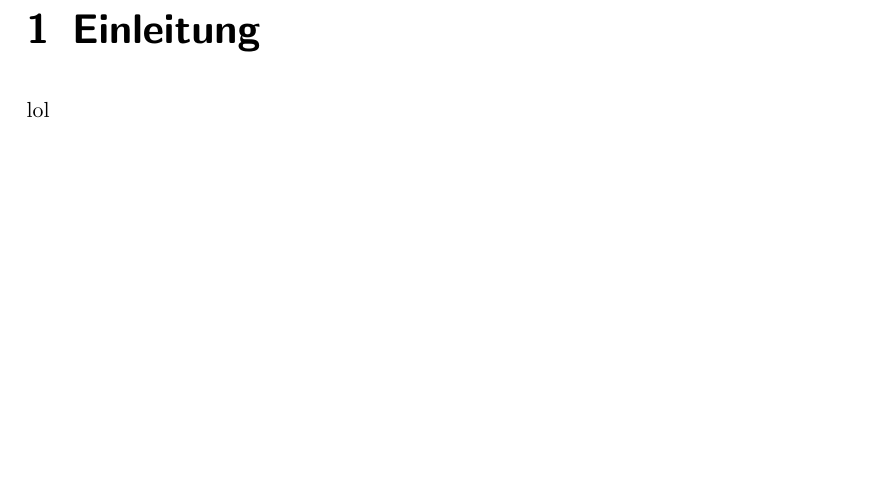
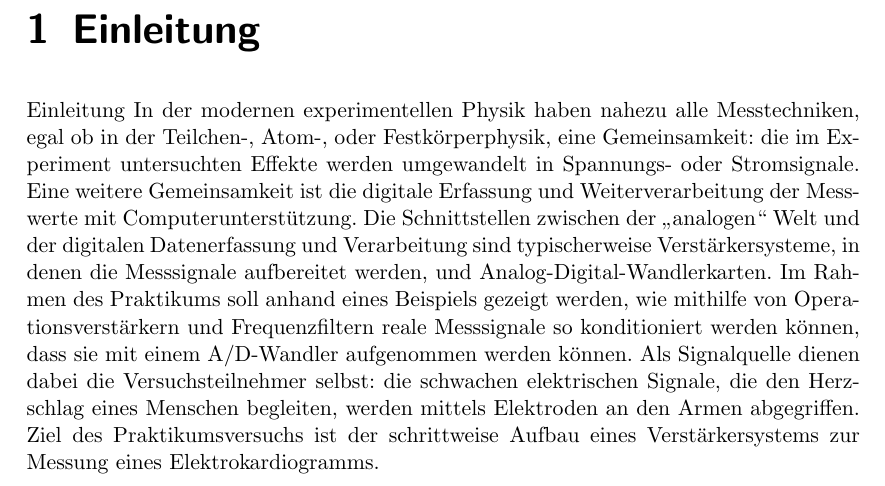
Before and after one commit to jimipb/opamp, a LaTeX document (opamp.tex, which reads Kap/einleitung.tex): part of page 3 of 19, cut so that both start at the same text, the shorter picture padded with empty space. Compiled offline with pdfLaTeX.

Commit message:
Update einleitung.tex

```diff
--- a/Kap/einleitung.tex
+++ b/Kap/einleitung.tex
@@ -1,2 +1,3 @@
 \chapter{Einleitung}
-lol
+Einleitung
+In der modernen experimentellen Physik haben nahezu alle Messtechniken, egal ob in der Teilchen-, Atom-, oder Festkörperphysik, eine Gemeinsamkeit: die im Experiment untersuchten Effekte werden umgewandelt in Spannungs- oder Stromsignale. Eine weitere Gemeinsamkeit ist die digitale Erfassung und Weiterverarbeitung der Messwerte mit Computerunterstützung. Die Schnittstellen zwischen der „analogen“ Welt und der digitalen Datenerfassung und Verarbeitung sind typischerweise Verstärkersysteme, in denen die Messsignale aufbereitet werden, und Analog-Digital-Wandlerkarten. Im Rahmen des Praktikums soll anhand eines Beispiels gezeigt werden, wie mithilfe von Operationsverstärkern und Frequenzfiltern reale Messsignale so konditioniert werden können, dass sie mit einem A/D-Wandler aufgenommen werden können. Als Signalquelle dienen dabei die Versuchsteilnehmer selbst: die schwachen elektrischen Signale, die den Herzschlag eines Menschen begleiten, werden mittels Elektroden an den Armen abgegriffen. Ziel des Praktikumsversuchs ist der schrittweise Aufbau eines Verstärkersystems zur Messung eines Elektrokardiogramms.
```
